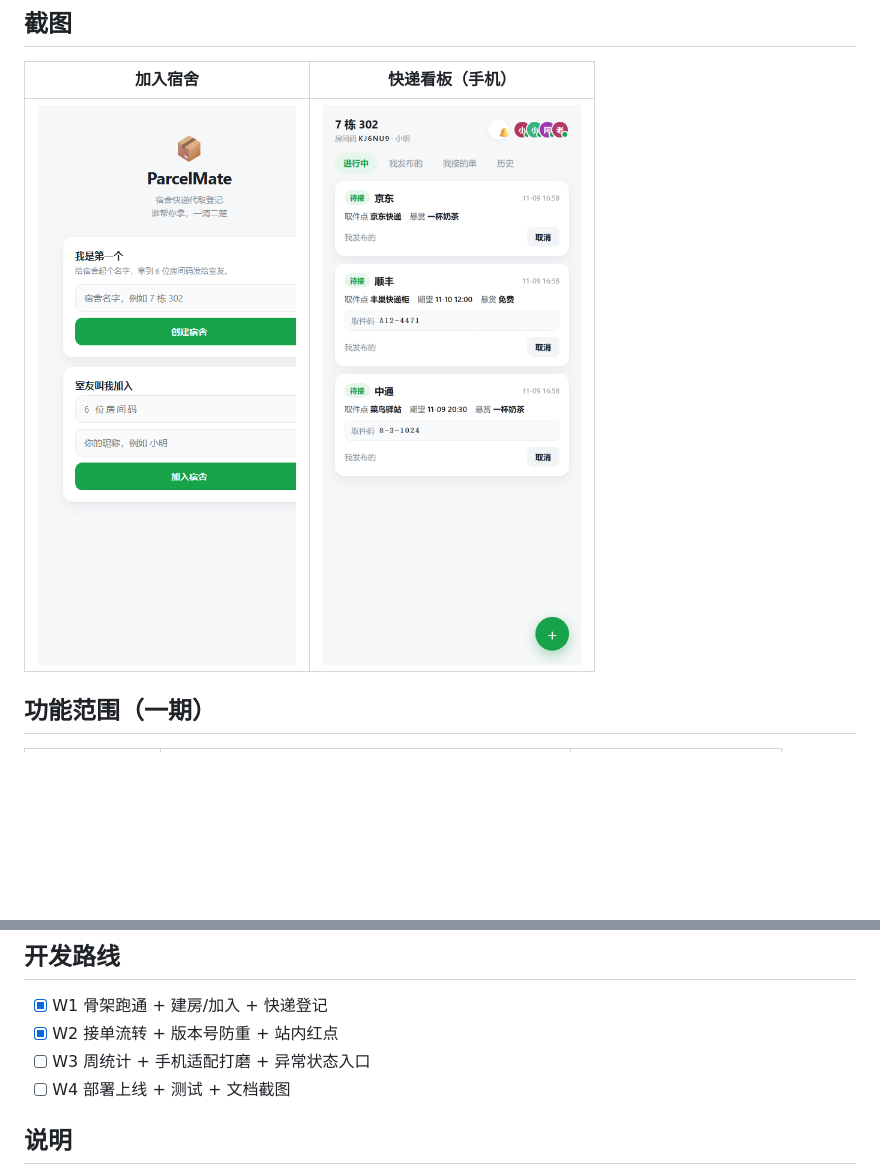
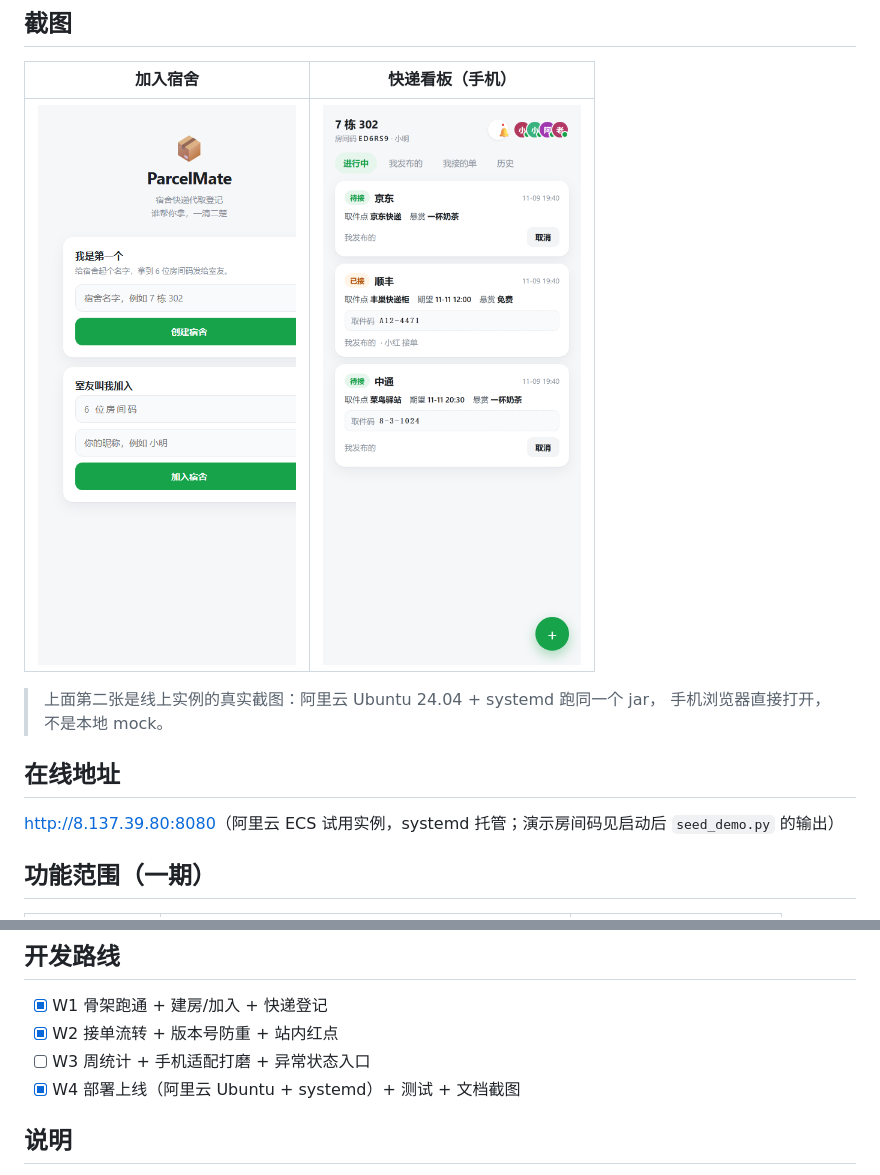
Before and after one commit to pangjingyang/parcelmate, a Markdown page: README.md, 2 parts joined by grey strips. GitHub-like rendering; pictures changed too: docs/shots/app-online.png (added); blank space fills up the shorter version.

Commit message:
docs: 补线上地址与线上真实截图，修 shot.mjs 的 cookie 域名写死
- README 增加「在线地址」一节，看板截图换成线上实例 true 截图 docs/shots/app-online.png
- shot.mjs: cookie domain 改为从 URL 推导（原来写死 127.0.0.1，截线上页面会退回欢迎页）

```diff
--- a/README.md
+++ b/README.md
@@ -25,7 +25,14 @@ ParcelMate 把这个流程做成**一张卡片带状态**：
 
 | 加入宿舍 | 快递看板（手机） |
 | --- | --- |
-| ![欢迎页](docs/shots/welcome.png) | ![看板](docs/shots/app.png) |
+| ![欢迎页](docs/shots/welcome.png) | ![看板](docs/shots/app-online.png) |
+
+> 上面第二张是线上实例的真实截图：阿里云 Ubuntu 24.04 + systemd 跑同一个 jar，
+> 手机浏览器直接打开，不是本地 mock。
+
+## 在线地址
+
+<http://8.137.39.80:8080>（阿里云 ECS 试用实例，systemd 托管；演示房间码见启动后 `seed_demo.py` 的输出）
 
 ## 功能范围（一期）
 
@@ -118,7 +125,7 @@ java -jar target/parcelmate-0.1.0.jar
 - [x] W1 骨架跑通 + 建房/加入 + 快递登记
 - [x] W2 接单流转 + 版本号防重 + 站内红点
 - [ ] W3 周统计 + 手机适配打磨 + 异常状态入口
-- [ ] W4 部署上线 + 测试 + 文档截图
+- [x] W4 部署上线（阿里云 Ubuntu + systemd）+ 测试 + 文档截图
 
 ## 说明
 
```
Also changed, not shown: 1 other file.
